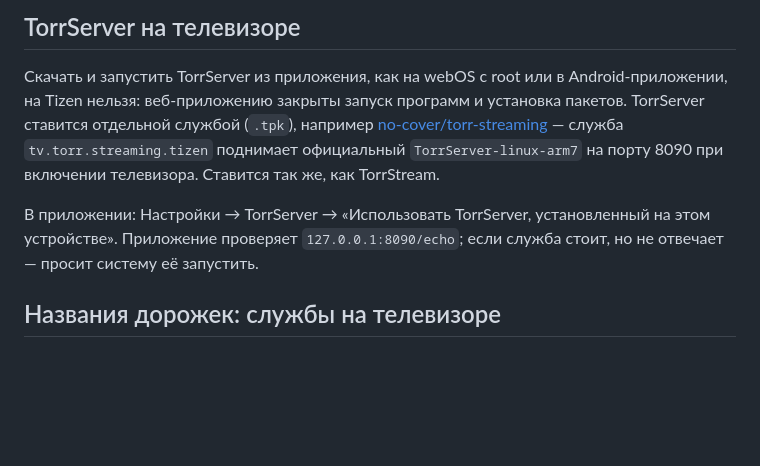
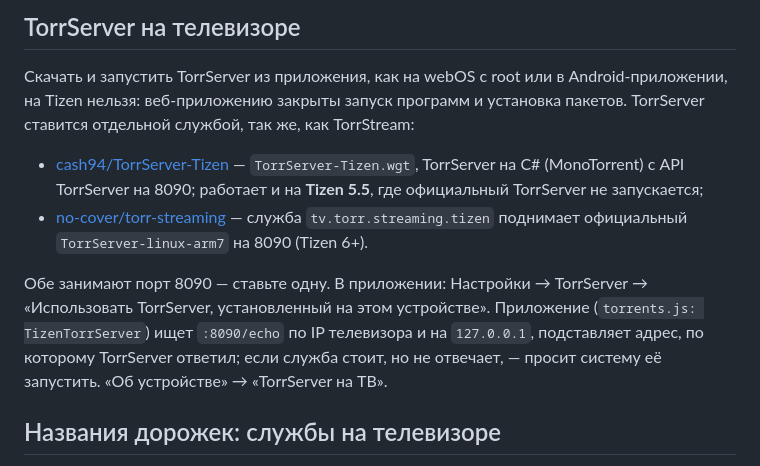
Before and after one commit to cash94/TorrStream-Tizen, a Markdown page: README.md, the part around the change. Drawn GitHub-style; blank space fills up the shorter version.

Commit message:
README: TorrServer на телевизоре — отдельный репозиторий cash94/TorrServer-Tizen
TorrServer на C# (MonoTorrent, работает и на Tizen 5.5) живёт в своём
репозитории; здесь — ссылка, no-cover/torr-streaming как вариант для Tizen 6+
и как приложение находит TorrServer (IP телевизора, потом 127.0.0.1).

Co-Authored-By: Claude Opus 5.5 <noreply@anthropic.com>

```diff
--- a/README.md
+++ b/README.md
@@ -33,14 +33,21 @@ TorrStream (по умолчанию общий `http://torrstream.online`, ад
 
 Скачать и запустить TorrServer из приложения, как на webOS с root или в
 Android-приложении, на Tizen нельзя: веб-приложению закрыты запуск программ и
-установка пакетов. TorrServer ставится отдельной службой (`.tpk`), например
-[no-cover/torr-streaming](https://github.com/no-cover/torr-streaming) —
-служба `tv.torr.streaming.tizen` поднимает официальный `TorrServer-linux-arm7`
-на порту 8090 при включении телевизора. Ставится так же, как TorrStream.
+установка пакетов. TorrServer ставится отдельной службой, так же, как TorrStream:
 
-В приложении: Настройки → TorrServer → «Использовать TorrServer, установленный
-на этом устройстве». Приложение проверяет `127.0.0.1:8090/echo`; если служба
-стоит, но не отвечает — просит систему её запустить.
+- [cash94/TorrServer-Tizen](https://github.com/cash94/TorrServer-Tizen) —
+  `TorrServer-Tizen.wgt`, TorrServer на C# (MonoTorrent) с API TorrServer на
+  8090; работает и на **Tizen 5.5**, где официальный TorrServer не запускается;
+- [no-cover/torr-streaming](https://github.com/no-cover/torr-streaming) —
+  служба `tv.torr.streaming.tizen` поднимает официальный `TorrServer-linux-arm7`
+  на 8090 (Tizen 6+).
+
+Обе занимают порт 8090 — ставьте одну. В приложении: Настройки → TorrServer →
+«Использовать TorrServer, установленный на этом устройстве». Приложение
+(`torrents.js: TizenTorrServer`) ищет `:8090/echo` по IP телевизора и на
+`127.0.0.1`, подставляет адрес, по которому TorrServer ответил; если служба
+стоит, но не отвечает, — просит систему её запустить. «Об устройстве» →
+«TorrServer на ТВ».
 
 ## Названия дорожек: службы на телевизоре
 
```
